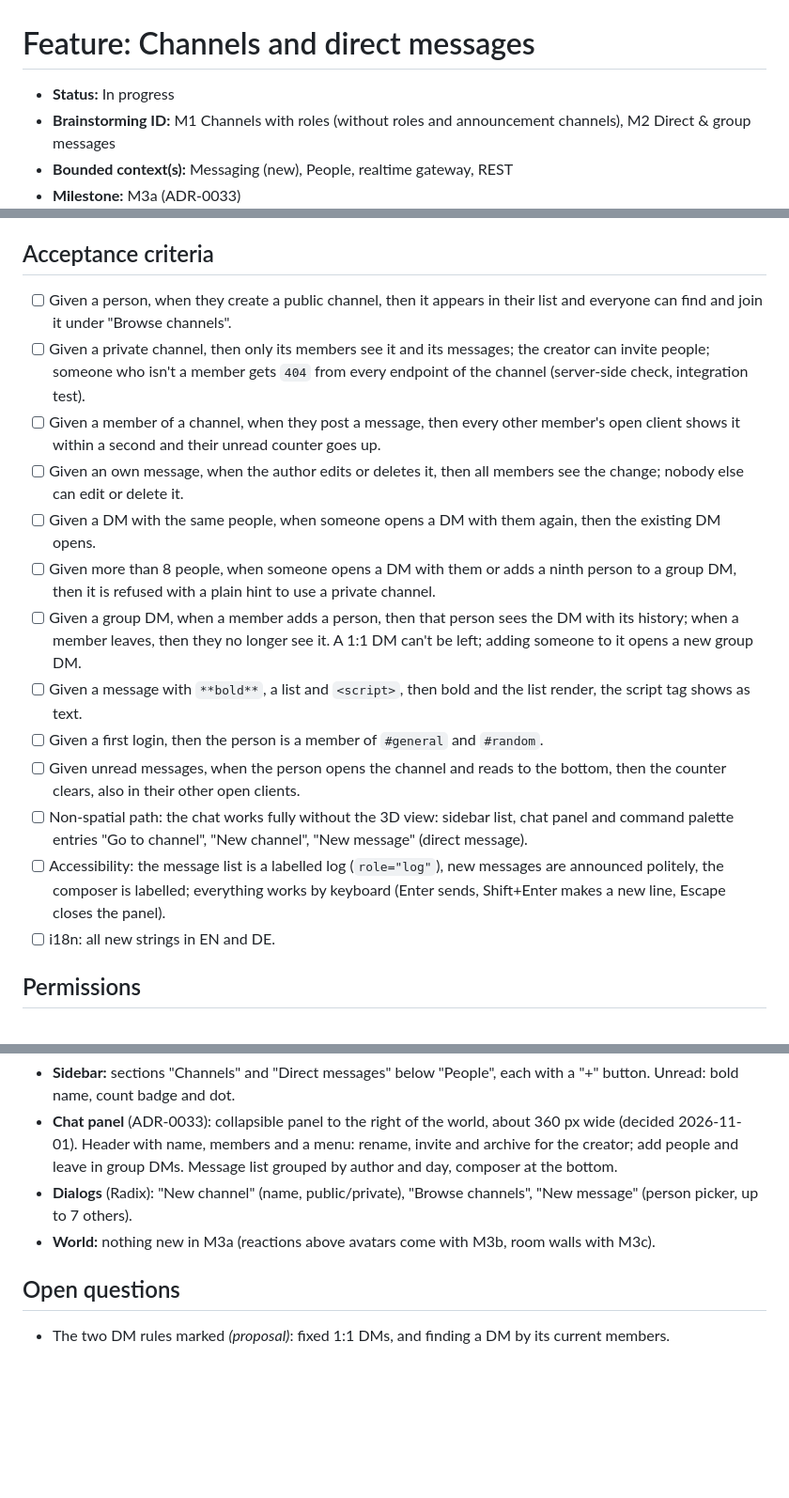
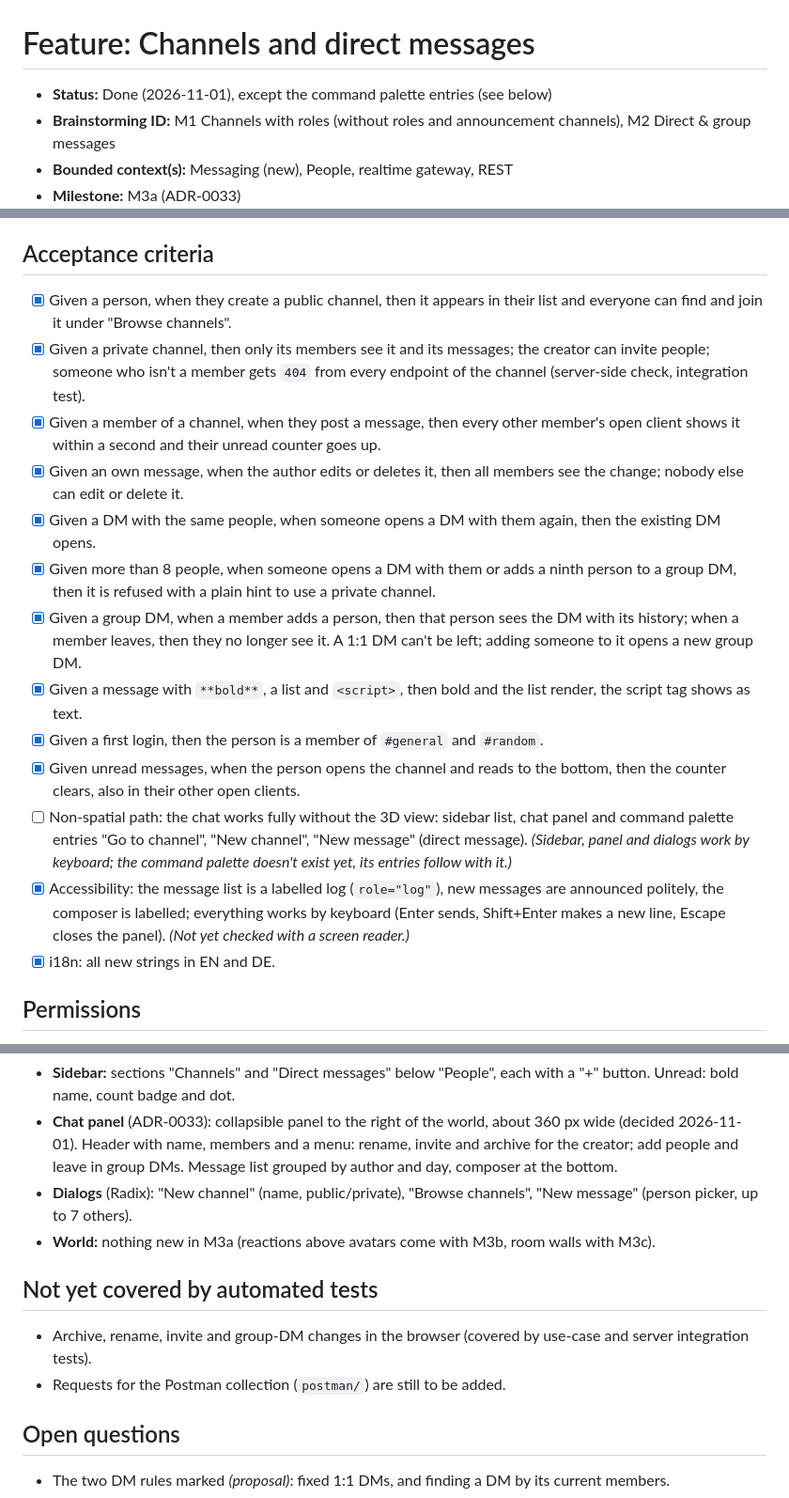
Before and after one commit to ehrenberg/teamtown, a Markdown page: docs/features/messaging-channels-and-dms.md, 3 parts joined by grey strips. Shown at 94% size. GitHub-like rendering; blank space fills up the shorter version.

Commit message:
docs(messaging): mark channels and DMs (M3a) as done
The command palette entries follow once the palette exists; Postman
requests for the new endpoints are still open.

Co-Authored-By: Claude Opus 5.5 <noreply@anthropic.com>
Signed-off-by: ehrenberg <mail@bastianehrenberg.de>

```diff
--- a/docs/features/messaging-channels-and-dms.md
+++ b/docs/features/messaging-channels-and-dms.md
@@ -1,6 +1,6 @@
 # Feature: Channels and direct messages
 
-- **Status:** In progress
+- **Status:** Done (2026-11-01), except the command palette entries (see below)
 - **Brainstorming ID:** M1 Channels with roles (without roles and announcement channels), M2 Direct & group messages
 - **Bounded context(s):** Messaging (new), People, realtime gateway, REST
 - **Milestone:** M3a (ADR-0033)
@@ -42,30 +42,31 @@ reach people who aren't in the office right now.
 
 ## Acceptance criteria
 
-- [ ] Given a person, when they create a public channel, then it appears in their list and everyone can find and
+- [x] Given a person, when they create a public channel, then it appears in their list and everyone can find and
       join it under "Browse channels".
-- [ ] Given a private channel, then only its members see it and its messages; the creator can invite people;
+- [x] Given a private channel, then only its members see it and its messages; the creator can invite people;
       someone who isn't a member gets `404` from every endpoint of the channel (server-side check, integration test).
-- [ ] Given a member of a channel, when they post a message, then every other member's open client shows it within
+- [x] Given a member of a channel, when they post a message, then every other member's open client shows it within
       a second and their unread counter goes up.
-- [ ] Given an own message, when the author edits or deletes it, then all members see the change; nobody else can
+- [x] Given an own message, when the author edits or deletes it, then all members see the change; nobody else can
       edit or delete it.
-- [ ] Given a DM with the same people, when someone opens a DM with them again, then the existing DM opens.
-- [ ] Given more than 8 people, when someone opens a DM with them or adds a ninth person to a group DM, then it is
+- [x] Given a DM with the same people, when someone opens a DM with them again, then the existing DM opens.
+- [x] Given more than 8 people, when someone opens a DM with them or adds a ninth person to a group DM, then it is
       refused with a plain hint to use a private channel.
-- [ ] Given a group DM, when a member adds a person, then that person sees the DM with its history; when a member
+- [x] Given a group DM, when a member adds a person, then that person sees the DM with its history; when a member
       leaves, then they no longer see it. A 1:1 DM can't be left; adding someone to it opens a new group DM.
-- [ ] Given a message with `**bold**`, a list and `<script>`, then bold and the list render, the script tag shows
+- [x] Given a message with `**bold**`, a list and `<script>`, then bold and the list render, the script tag shows
       as text.
-- [ ] Given a first login, then the person is a member of `#general` and `#random`.
-- [ ] Given unread messages, when the person opens the channel and reads to the bottom, then the counter clears,
+- [x] Given a first login, then the person is a member of `#general` and `#random`.
+- [x] Given unread messages, when the person opens the channel and reads to the bottom, then the counter clears,
       also in their other open clients.
 - [ ] Non-spatial path: the chat works fully without the 3D view: sidebar list, chat panel and command palette
-      entries "Go to channel", "New channel", "New message" (direct message).
-- [ ] Accessibility: the message list is a labelled log (`role="log"`), new messages are announced politely, the
+      entries "Go to channel", "New channel", "New message" (direct message). _(Sidebar, panel and dialogs work by
+      keyboard; the command palette doesn't exist yet, its entries follow with it.)_
+- [x] Accessibility: the message list is a labelled log (`role="log"`), new messages are announced politely, the
       composer is labelled; everything works by keyboard (Enter sends, Shift+Enter makes a new line, Escape closes
-      the panel).
-- [ ] i18n: all new strings in EN and DE.
+      the panel). _(Not yet checked with a screen reader.)_
+- [x] i18n: all new strings in EN and DE.
 
 ## Permissions
 
@@ -146,6 +147,11 @@ Realtime events (push only, to the members' open connections):
   to 7 others).
 - **World:** nothing new in M3a (reactions above avatars come with M3b, room walls with M3c).
 
+## Not yet covered by automated tests
+
+- Archive, rename, invite and group-DM changes in the browser (covered by use-case and server integration tests).
+- Requests for the Postman collection (`postman/`) are still to be added.
+
 ## Open questions
 
 - The two DM rules marked _(proposal)_: fixed 1:1 DMs, and finding a DM by its current members.
```
Also changed, not shown: docs/product/roadmap.md (+2 -1 lines).
